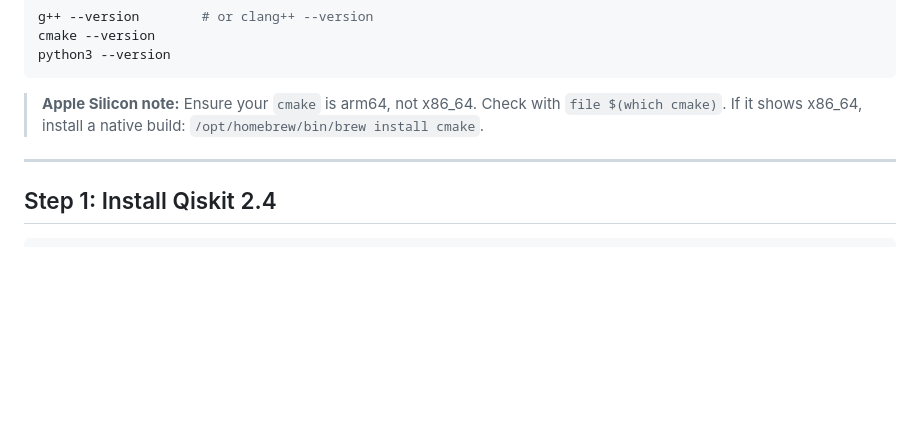
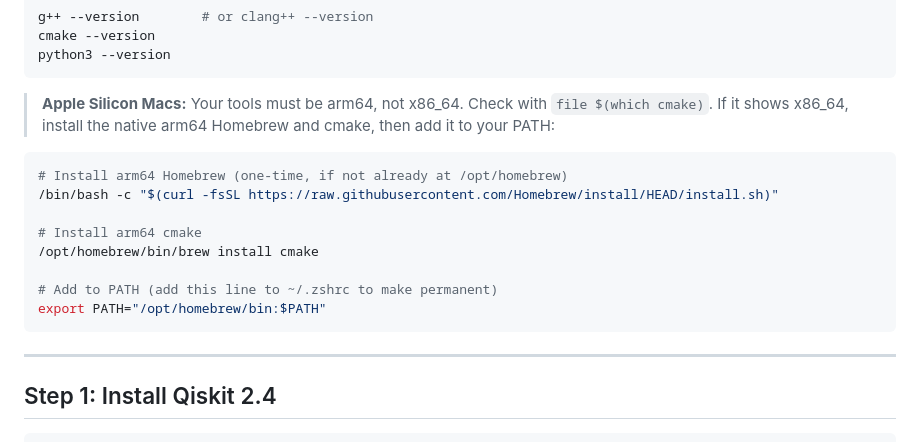
Before and after one commit to JavaFXpert/from-qiskit-python-to-cpp, a Markdown page: slides.md, the part around the change. Rendered like a GitHub page; blank space fills up the shorter version.

Commit message:
Expand Apple Silicon setup with Homebrew install and PATH export
Show full steps: install arm64 Homebrew, install cmake, export PATH
so that cmake resolves to the arm64 version unqualified.

Co-Authored-By: Claude Opus 4.6 (1M context) <noreply@anthropic.com>

````diff
--- a/slides.md
+++ b/slides.md
@@ -115,9 +115,20 @@ cmake --version
 python3 --version
 ```
 
-> **Apple Silicon note:** Ensure your `cmake` is arm64, not x86_64. Check with `file $(which cmake)`. If it shows x86_64, install a native build: `/opt/homebrew/bin/brew install cmake`.
+> **Apple Silicon Macs:** Your tools must be arm64, not x86_64. Check with `file $(which cmake)`. If it shows x86_64, install the native arm64 Homebrew and cmake, then add it to your PATH:
 
-<!-- NOTES: Pause here. Let everyone confirm their compilers are working. The Apple Silicon issue is subtle — an x86_64 cmake will launch x86_64 Python, which can't load arm64 Qiskit .so files. -->
+```bash
+# Install arm64 Homebrew (one-time, if not already at /opt/homebrew)
+/bin/bash -c "$(curl -fsSL https://raw.githubusercontent.com/Homebrew/install/HEAD/install.sh)"
+
+# Install arm64 cmake
+/opt/homebrew/bin/brew install cmake
+
+# Add to PATH (add this line to ~/.zshrc to make permanent)
+export PATH="/opt/homebrew/bin:$PATH"
+```
+
+<!-- NOTES: Pause here. Let everyone confirm their compilers are working. The Apple Silicon issue is subtle — an x86_64 cmake will launch x86_64 Python, which can't load arm64 Qiskit .so files. If anyone has issues, check file $(which cmake) and file $(which python3). -->
 
 ---
 
````
